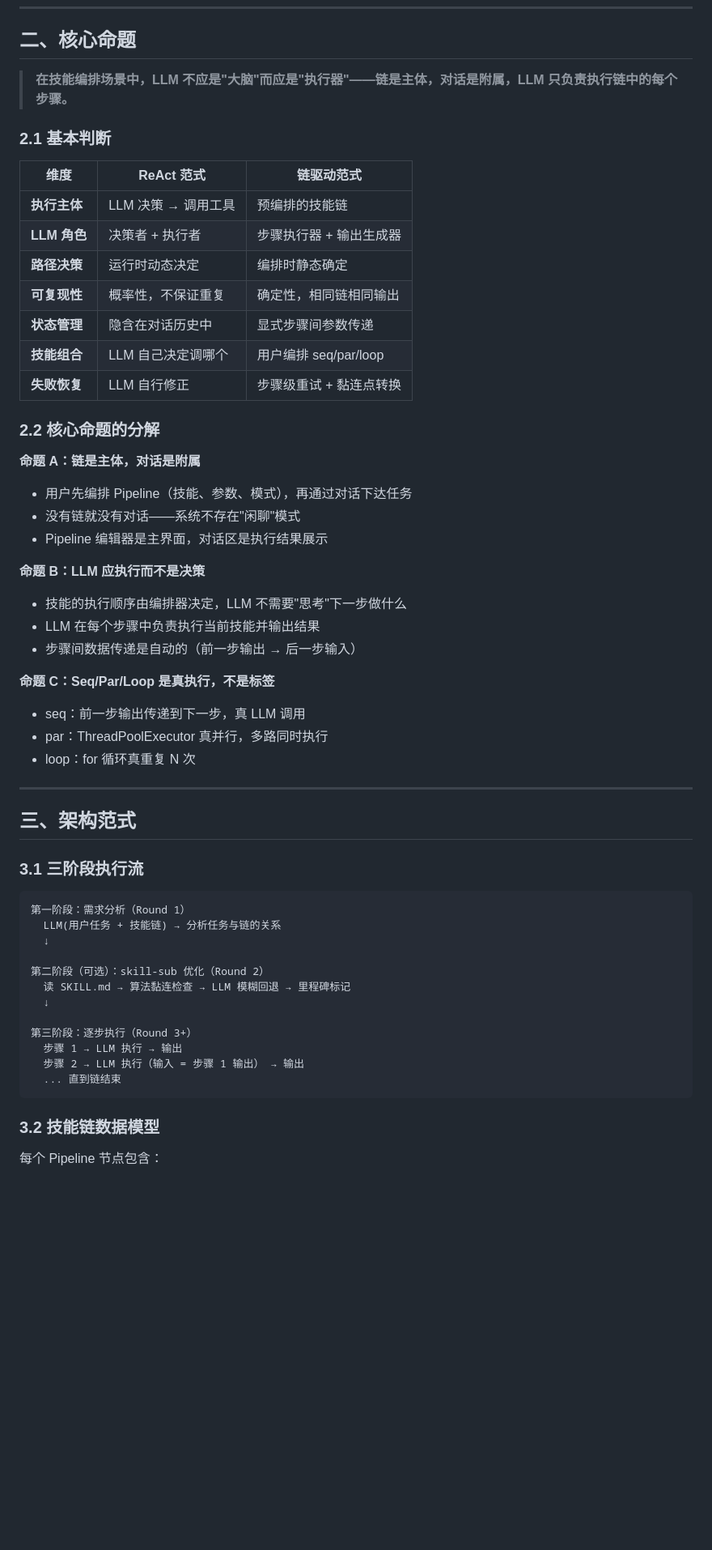
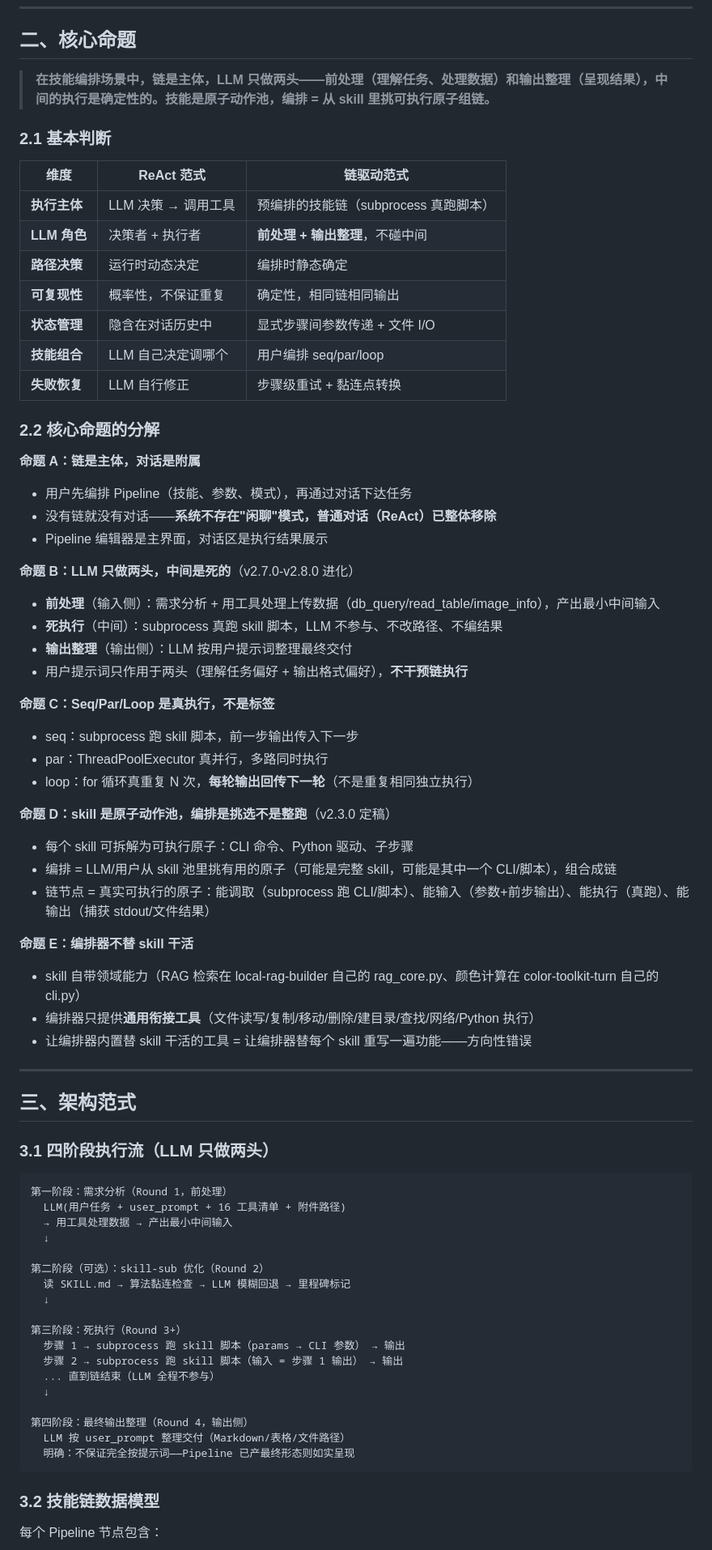
Before and after one commit to Ldxs001/Cogito_Scribit, a Markdown page: 05_编排智能体 (Orchestrator)构建的方法论沉淀：链驱动Pipeline编排范式.md, the part around one of its changes. Shown at 81% size. Drawn GitHub-style; blank space fills up the shorter version.

````diff
--- a/05_编排智能体 (Orchestrator)构建的方法论沉淀：链驱动Pipeline编排范式.md
+++ b/05_编排智能体 (Orchestrator)构建的方法论沉淀：链驱动Pipeline编排范式.md
@@ -54,17 +55,17 @@ ReAct 的进化为一条自由循环：
 
 ## 二、核心命题
 
-> **在技能编排场景中，LLM 不应是"大脑"而应是"执行器"——链是主体，对话是附属，LLM 只负责执行链中的每个步骤。**
+> **在技能编排场景中，链是主体，LLM 只做两头——前处理（理解任务、处理数据）和输出整理（呈现结果），中间的执行是确定性的。技能是原子动作池，编排 = 从 skill 里挑可执行原子组链。**
 
 ### 2.1 基本判断
 
 | 维度 | ReAct 范式 | 链驱动范式 |
 |------|-----------|-----------|
-| **执行主体** | LLM 决策 → 调用工具 | 预编排的技能链 |
-| **LLM 角色** | 决策者 + 执行者 | 步骤执行器 + 输出生成器 |
+| **执行主体** | LLM 决策 → 调用工具 | 预编排的技能链（subprocess 真跑脚本） |
+| **LLM 角色** | 决策者 + 执行者 | **前处理 + 输出整理**，不碰中间 |
 | **路径决策** | 运行时动态决定 | 编排时静态确定 |
 | **可复现性** | 概率性，不保证重复 | 确定性，相同链相同输出 |
-| **状态管理** | 隐含在对话历史中 | 显式步骤间参数传递 |
+| **状态管理** | 隐含在对话历史中 | 显式步骤间参数传递 + 文件 I/O |
 | **技能组合** | LLM 自己决定调哪个 | 用户编排 seq/par/loop |
 | **失败恢复** | LLM 自行修正 | 步骤级重试 + 黏连点转换 |
 
@@ -72,38 +73,55 @@ ReAct 的进化为一条自由循环：
 
 **命题 A：链是主体，对话是附属**
 - 用户先编排 Pipeline（技能、参数、模式），再通过对话下达任务
-- 没有链就没有对话——系统不存在"闲聊"模式
+- 没有链就没有对话——**系统不存在"闲聊"模式，普通对话（ReAct）已整体移除**
 - Pipeline 编辑器是主界面，对话区是执行结果展示
 
-**命题 B：LLM 应执行而不是决策**
-- 技能的执行顺序由编排器决定，LLM 不需要"思考"下一步做什么
-- LLM 在每个步骤中负责执行当前技能并输出结果
-- 步骤间数据传递是自动的（前一步输出 → 后一步输入）
+**命题 B：LLM 只做两头，中间是死的**（v2.7.0-v2.8.0 进化）
+- **前处理**（输入侧）：需求分析 + 用工具处理上传数据（db_query/read_table/image_info），产出最小中间输入
+- **死执行**（中间）：subprocess 真跑 skill 脚本，LLM 不参与、不改路径、不编结果
+- **输出整理**（输出侧）：LLM 按用户提示词整理最终交付
+- 用户提示词只作用于两头（理解任务偏好 + 输出格式偏好），**不干预链执行**
 
 **命题 C：Seq/Par/Loop 是真执行，不是标签**
-- seq：前一步输出传递到下一步，真 LLM 调用
+- seq：subprocess 跑 skill 脚本，前一步输出传入下一步
 - par：ThreadPoolExecutor 真并行，多路同时执行
-- loop：for 循环真重复 N 次
+- loop：for 循环真重复 N 次，**每轮输出回传下一轮**（不是重复相同独立执行）
+
+**命题 D：skill 是原子动作池，编排是挑选不是整跑**（v2.3.0 定稿）
+- 每个 skill 可拆解为可执行原子：CLI 命令、Python 驱动、子步骤
+- 编排 = LLM/用户从 skill 池里挑有用的原子（可能是完整 skill，可能是其中一个 CLI/脚本），组合成链
+- 链节点 = 真实可执行的原子：能调取（subprocess 跑 CLI/脚本）、能输入（参数+前步输出）、能执行（真跑）、能输出（捕获 stdout/文件结果）
+
+**命题 E：编排器不替 skill 干活**
+- skill 自带领域能力（RAG 检索在 local-rag-builder 自己的 rag_core.py、颜色计算在 color-toolkit-turn 自己的 cli.py）
+- 编排器只提供**通用衔接工具**（文件读写/复制/移动/删除/建目录/查找/网络/Python 执行）
+- 让编排器内置替 skill 干活的工具 = 让编排器替每个 skill 重写一遍功能——方向性错误
 
 ---
 
 ## 三、架构范式
 
-### 3.1 三阶段执行流
+### 3.1 四阶段执行流（LLM 只做两头）
 
 ```
-第一阶段：需求分析（Round 1）
-  LLM(用户任务 + 技能链) → 分析任务与链的关系
+第一阶段：需求分析（Round 1，前处理）
+  LLM(用户任务 + user_prompt + 16 工具清单 + 附件路径)
+  → 用工具处理数据 → 产出最小中间输入
   ↓
 
 第二阶段（可选）：skill-sub 优化（Round 2）
   读 SKILL.md → 算法黏连检查 → LLM 模糊回退 → 里程碑标记
   ↓
 
-第三阶段：逐步执行（Round 3+）
-  步骤 1 → LLM 执行 → 输出
-  步骤 2 → LLM 执行（输入 = 步骤 1 输出） → 输出
-  ... 直到链结束
+第三阶段：死执行（Round 3+）
+  步骤 1 → subprocess 跑 skill 脚本（params → CLI 参数） → 输出
+  步骤 2 → subprocess 跑 skill 脚本（输入 = 步骤 1 输出） → 输出
+  ... 直到链结束（LLM 全程不参与）
+  ↓
+
+第四阶段：最终输出整理（Round 4，输出侧）
+  LLM 按 user_prompt 整理交付（Markdown/表格/文件路径）
+  明确：不保证完全按提示词——Pipeline 已产最终形态则如实呈现
 ```
 
 ### 3.2 技能链数据模型
````
Also changed, not shown: other parts of 05_编排智能体 (Orchestrator)构建的方法论沉淀：链驱动Pipeline编排范式.md (+51 -41 lines).
